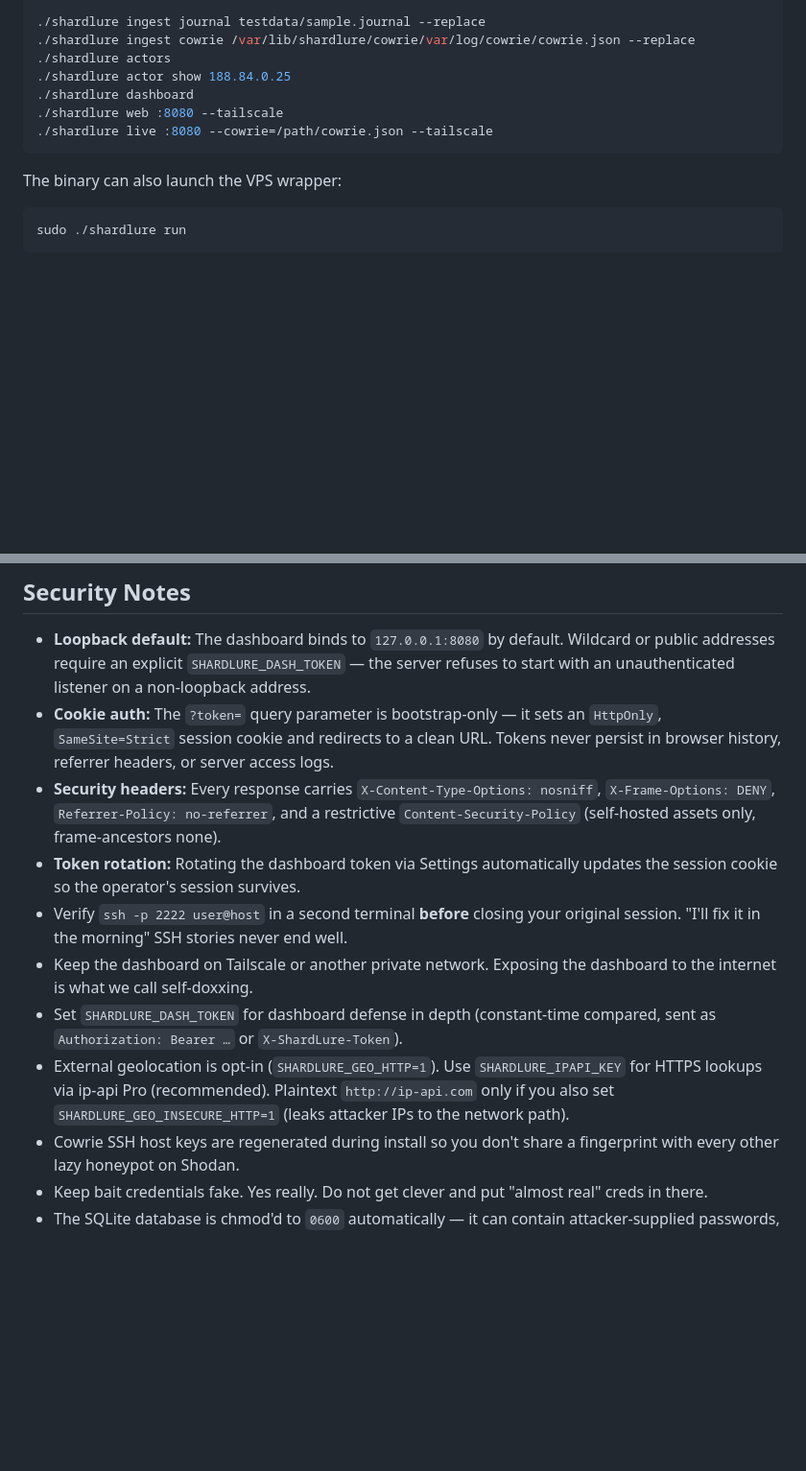
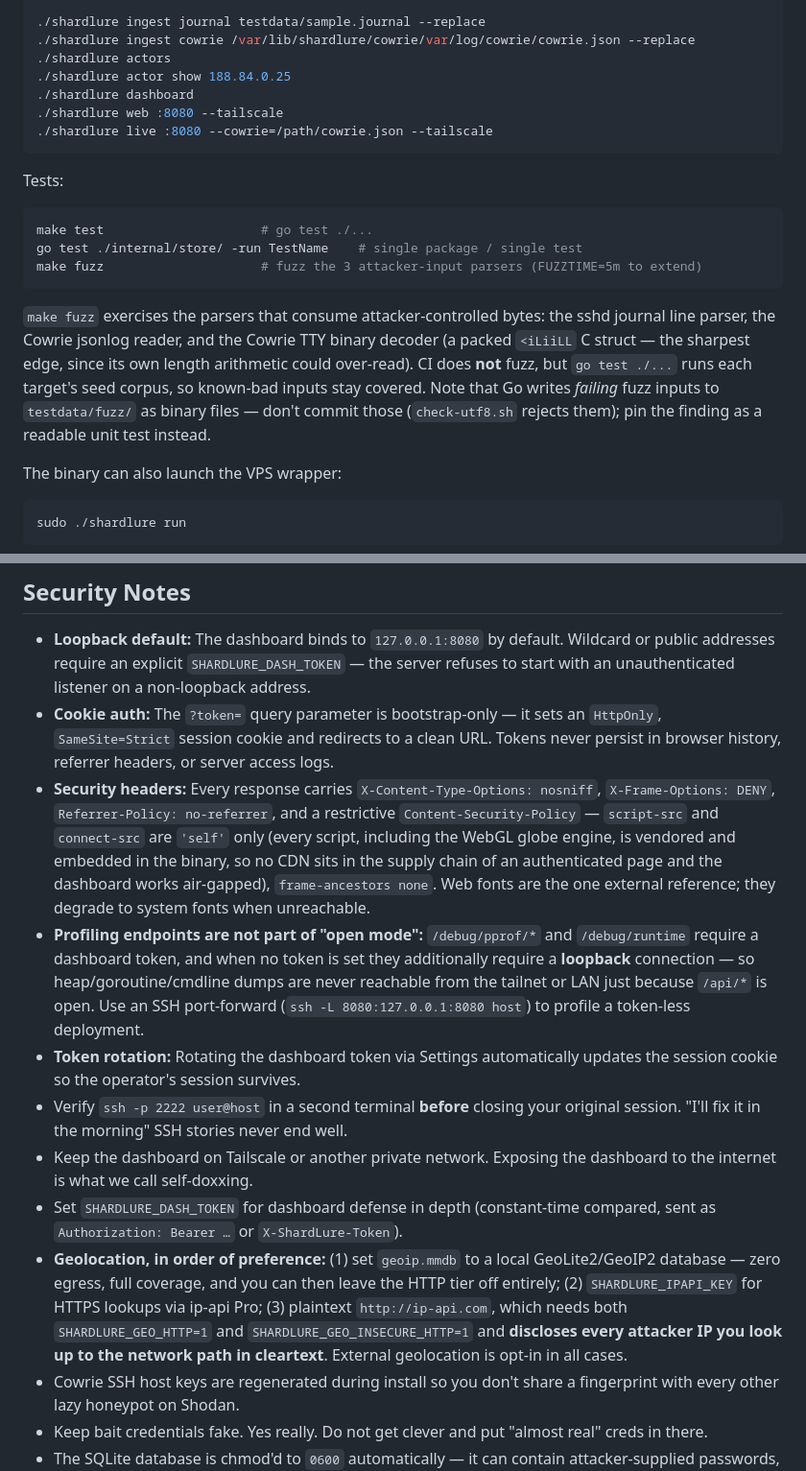
Before and after one commit to hett-patell/ShardLure, a Markdown page: README.md, 2 parts joined by grey strips. Shown at 96% size. Rendered like a GitHub page; blank space fills up the shorter version.

````diff
--- a/README.md
+++ b/README.md
@@ -226,6 +232,16 @@ make build
 ./shardlure live :8080 --cowrie=/path/cowrie.json --tailscale
 ```
 
+Tests:
+
+```bash
+make test                     # go test ./...
+go test ./internal/store/ -run TestName    # single package / single test
+make fuzz                     # fuzz the 3 attacker-input parsers (FUZZTIME=5m to extend)
+```
+
+`make fuzz` exercises the parsers that consume attacker-controlled bytes: the sshd journal line parser, the Cowrie jsonlog reader, and the Cowrie TTY binary decoder (a packed `<iLiiLL` C struct — the sharpest edge, since its own length arithmetic could over-read). CI does **not** fuzz, but `go test ./...` runs each target's seed corpus, so known-bad inputs stay covered. Note that Go writes *failing* fuzz inputs to `testdata/fuzz/` as binary files — don't commit those (`check-utf8.sh` rejects them); pin the finding as a readable unit test instead.
+
 The binary can also launch the VPS wrapper:
 
 ```bash
@@ -575,12 +618,13 @@ The same gate runs for both the CLI and the dashboard's "Report All" button. The
 
 - **Loopback default:** The dashboard binds to `127.0.0.1:8080` by default. Wildcard or public addresses require an explicit `SHARDLURE_DASH_TOKEN` — the server refuses to start with an unauthenticated listener on a non-loopback address.
 - **Cookie auth:** The `?token=` query parameter is bootstrap-only — it sets an `HttpOnly`, `SameSite=Strict` session cookie and redirects to a clean URL. Tokens never persist in browser history, referrer headers, or server access logs.
-- **Security headers:** Every response carries `X-Content-Type-Options: nosniff`, `X-Frame-Options: DENY`, `Referrer-Policy: no-referrer`, and a restrictive `Content-Security-Policy` (self-hosted assets only, frame-ancestors none).
+- **Security headers:** Every response carries `X-Content-Type-Options: nosniff`, `X-Frame-Options: DENY`, `Referrer-Policy: no-referrer`, and a restrictive `Content-Security-Policy` — `script-src` and `connect-src` are `'self'` only (every script, including the WebGL globe engine, is vendored and embedded in the binary, so no CDN sits in the supply chain of an authenticated page and the dashboard works air-gapped), `frame-ancestors none`. Web fonts are the one external reference; they degrade to system fonts when unreachable.
+- **Profiling endpoints are not part of "open mode":** `/debug/pprof/*` and `/debug/runtime` require a dashboard token, and when no token is set they additionally require a **loopback** connection — so heap/goroutine/cmdline dumps are never reachable from the tailnet or LAN just because `/api/*` is open. Use an SSH port-forward (`ssh -L 8080:127.0.0.1:8080 host`) to profile a token-less deployment.
 - **Token rotation:** Rotating the dashboard token via Settings automatically updates the session cookie so the operator's session survives.
 - Verify `ssh -p 2222 user@host` in a second terminal **before** closing your original session. "I'll fix it in the morning" SSH stories never end well.
 - Keep the dashboard on Tailscale or another private network. Exposing the dashboard to the internet is what we call self-doxxing.
 - Set `SHARDLURE_DASH_TOKEN` for dashboard defense in depth (constant-time compared, sent as `Authorization: Bearer …` or `X-ShardLure-Token`).
-- External geolocation is opt-in (`SHARDLURE_GEO_HTTP=1`). Use `SHARDLURE_IPAPI_KEY` for HTTPS lookups via ip-api Pro (recommended). Plaintext `http://ip-api.com` only if you also set `SHARDLURE_GEO_INSECURE_HTTP=1` (leaks attacker IPs to the network path).
+- **Geolocation, in order of preference:** (1) set `geoip.mmdb` to a local GeoLite2/GeoIP2 database — zero egress, full coverage, and you can then leave the HTTP tier off entirely; (2) `SHARDLURE_IPAPI_KEY` for HTTPS lookups via ip-api Pro; (3) plaintext `http://ip-api.com`, which needs both `SHARDLURE_GEO_HTTP=1` and `SHARDLURE_GEO_INSECURE_HTTP=1` and **discloses every attacker IP you look up to the network path in cleartext**. External geolocation is opt-in in all cases.
 - Cowrie SSH host keys are regenerated during install so you don't share a fingerprint with every other lazy honeypot on Shodan.
 - Keep bait credentials fake. Yes really. Do not get clever and put "almost real" creds in there.
 - The SQLite database is chmod'd to `0600` automatically — it can contain attacker-supplied passwords, which sometimes overlap with their *actually reused* real ones. Treat the file like a loaded gun.
````
Also changed, not shown: other parts of README.md (+34 -1 lines).
